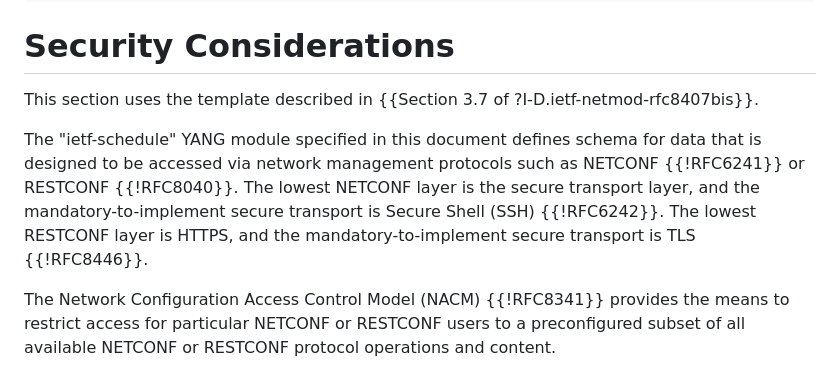
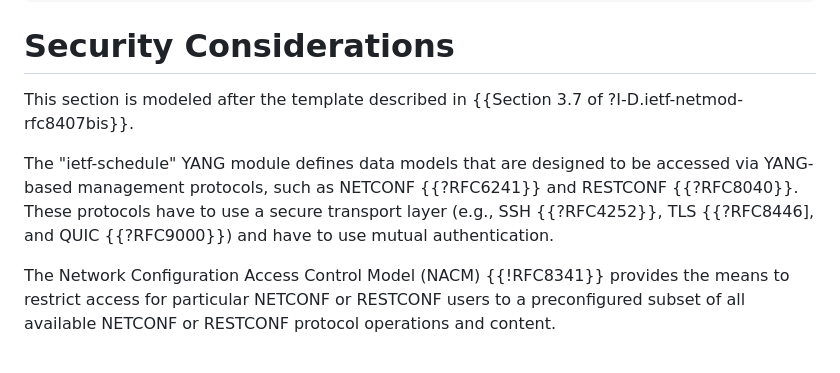
Before and after one commit to netmod-wg/schedule-yang, a Markdown page: draft-ietf-netmod-schedule-yang.md, the part around the change. Drawn GitHub-style.

Commit message:
sec cons update

```diff
--- a/draft-ietf-netmod-schedule-yang.md
+++ b/draft-ietf-netmod-schedule-yang.md
@@ -506,15 +506,14 @@ can be mapped to YANG parameters.
 
 # Security Considerations
 
-This section uses the template described in {{Section 3.7 of ?I-D.ietf-netmod-rfc8407bis}}.
+This section is modeled after the template described in {{Section 3.7 of ?I-D.ietf-netmod-rfc8407bis}}.
 
-   The "ietf-schedule" YANG module specified in this document defines schema for data
-   that is designed to be accessed via network management protocols such
-   as NETCONF {{!RFC6241}} or RESTCONF {{!RFC8040}}.  The lowest NETCONF layer
-   is the secure transport layer, and the mandatory-to-implement secure
-   transport is Secure Shell (SSH) {{!RFC6242}}.  The lowest RESTCONF layer
-   is HTTPS, and the mandatory-to-implement secure transport is TLS
-   {{!RFC8446}}.
+   The "ietf-schedule" YANG module defines data
+   models that are designed to be accessed via YANG-based management
+   protocols, such as NETCONF {{?RFC6241}} and RESTCONF {{?RFC8040}}.  These
+   protocols have to use a secure transport layer (e.g., SSH {{?RFC4252}},
+   TLS {{?RFC8446], and QUIC {{?RFC9000}}) and have to use mutual
+   authentication.
 
    The Network Configuration Access Control Model (NACM) {{!RFC8341}}
    provides the means to restrict access for particular NETCONF or
```
